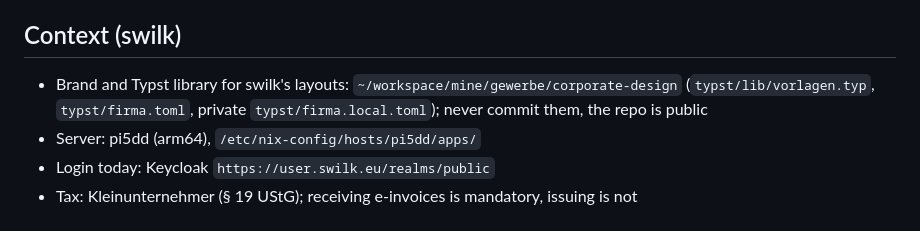
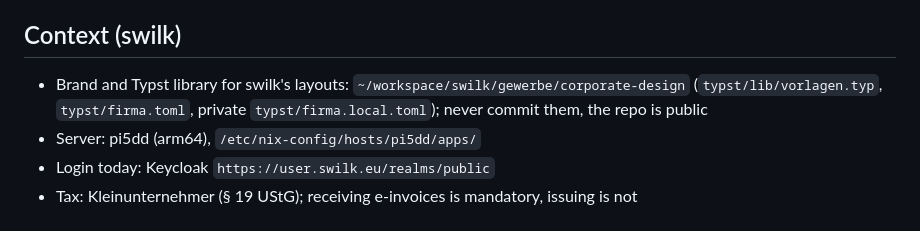
Before and after one commit to da-wilky/compact-company, a Markdown page: PLAN.md, the part around the change. GitHub-like rendering.

Commit message:
PLAN: corporate-design moved to ~/workspace/swilk/gewerbe

```diff
--- a/PLAN.md
+++ b/PLAN.md
@@ -133,7 +133,7 @@ Crate names are candidates; verify each before the foundation phase settles them
 
 ## Context (swilk)
 
-- Brand and Typst library for swilk's layouts: `~/workspace/mine/gewerbe/corporate-design` (`typst/lib/vorlagen.typ`, `typst/firma.toml`, private `typst/firma.local.toml`); never commit them, the repo is public
+- Brand and Typst library for swilk's layouts: `~/workspace/swilk/gewerbe/corporate-design` (`typst/lib/vorlagen.typ`, `typst/firma.toml`, private `typst/firma.local.toml`); never commit them, the repo is public
 - Server: pi5dd (arm64), `/etc/nix-config/hosts/pi5dd/apps/`
 - Login today: Keycloak `https://user.swilk.eu/realms/public`
 - Tax: Kleinunternehmer (§ 19 UStG); receiving e-invoices is mandatory, issuing is not
```
